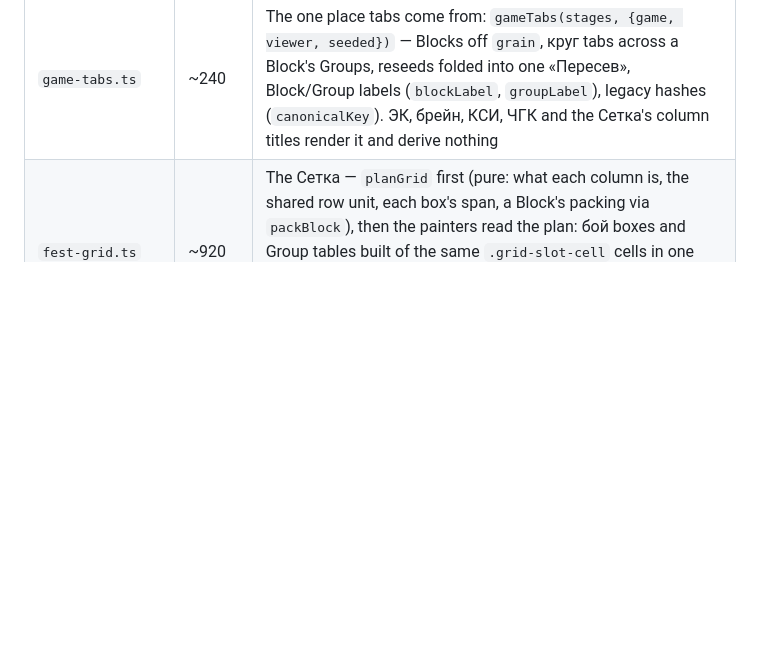
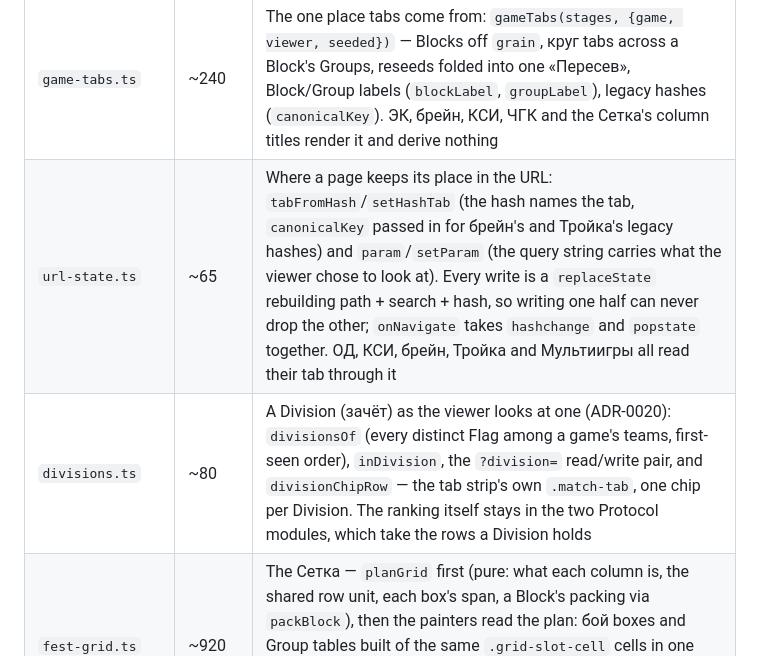
Before and after one commit to alexander-pecheny/dopesuite, a Markdown page: dope/AGENTS.md, the part around the change. Drawn GitHub-style; blank space fills up the shorter version.

Commit message:
dope: the frontend map names the two new modules
url-state.ts and divisions.ts are shared modules a page is expected to reach
for rather than re-derive, which is exactly what the table in AGENTS.md is for.

Co-Authored-By: Claude Fable 5.1 <noreply@anthropic.com>

```diff
--- a/dope/AGENTS.md
+++ b/dope/AGENTS.md
@@ -98,6 +98,8 @@ queries, view/scheme types, pure scoring), `storage/journal` (forward journal),
 | `crosstable.ts` | ~165 | The группа cross-table every two-seat format draws: who met whom, what the бой finished, and the block's standings columns beside it, plus the `slotKey`/`crossSlot`/`standingsByParticipant` a caller needs to feed it. Брейн and Тройка both read it; a format that adds a column names the metric |
 | `troika-stats.ts` | ~125 | Тройка's Статистика fold: what a player took first apart from what they repeated after someone else had already said it, and the rate of the repeats they had a chance at |
 | `game-tabs.ts` | ~240 | The one place tabs come from: `gameTabs(stages, {game, viewer, seeded})` — Blocks off `grain`, круг tabs across a Block's Groups, reseeds folded into one «Пересев», Block/Group labels (`blockLabel`, `groupLabel`), legacy hashes (`canonicalKey`). ЭК, брейн, КСИ, ЧГК and the Сетка's column titles render it and derive nothing |
+| `url-state.ts` | ~65 | Where a page keeps its place in the URL: `tabFromHash`/`setHashTab` (the hash names the tab, `canonicalKey` passed in for брейн's and Тройка's legacy hashes) and `param`/`setParam` (the query string carries what the viewer chose to look at). Every write is a `replaceState` rebuilding path + search + hash, so writing one half can never drop the other; `onNavigate` takes `hashchange` and `popstate` together. ОД, КСИ, брейн, Тройка and Мультиигры all read their tab through it |
+| `divisions.ts` | ~80 | A Division (зачёт) as the viewer looks at one (ADR-0020): `divisionsOf` (every distinct Flag among a game's teams, first-seen order), `inDivision`, the `?division=` read/write pair, and `divisionChipRow` — the tab strip's own `.match-tab`, one chip per Division. The ranking itself stays in the two Protocol modules, which take the rows a Division holds |
 | `fest-grid.ts` | ~920 | The Сетка — `planGrid` first (pure: what each column is, the shared row unit, each box's span, a Block's packing via `packBlock`), then the painters read the plan: бой boxes and Group tables built of the same `.grid-slot-cell` cells in one `.grid-box`, reseed panels, truncated team names. No module state: each drawn grid keeps its own Blocks and letters, so two on a page coexist |
 | `menu.ts` (kit) | — | Site-wide chrome (`window.dopeMenu`) — theme/contrast toggle, hamburger menu, account links. Lives in dopeuikit (`assets/ts/`), served at `/static/menu.js`, loaded on every page |
 | `stage-cache.ts` | 289 | Shared pane cache (`createStageCache`) for EK — per-stage match state, deduped prefetch, SSE routing. Used by `ek.ts` |
```
